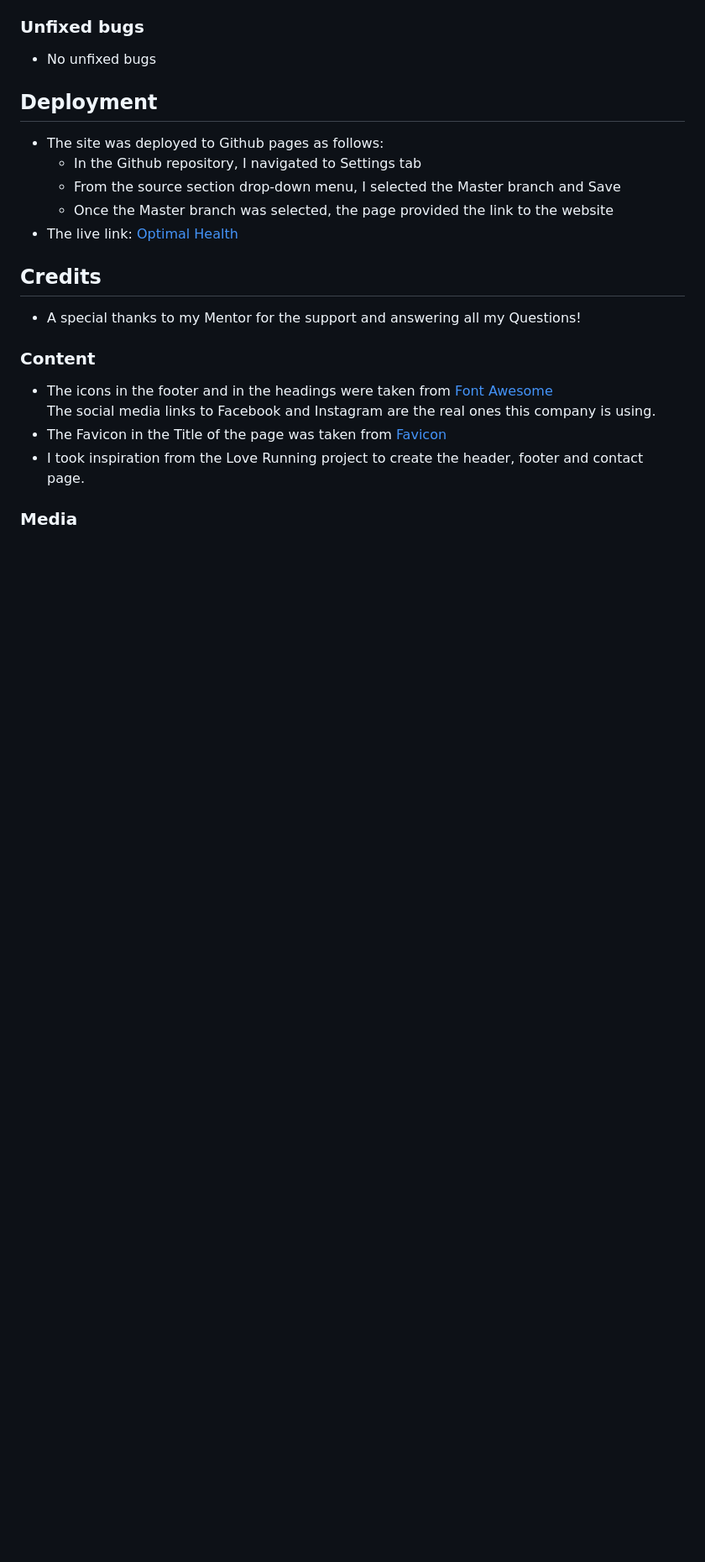
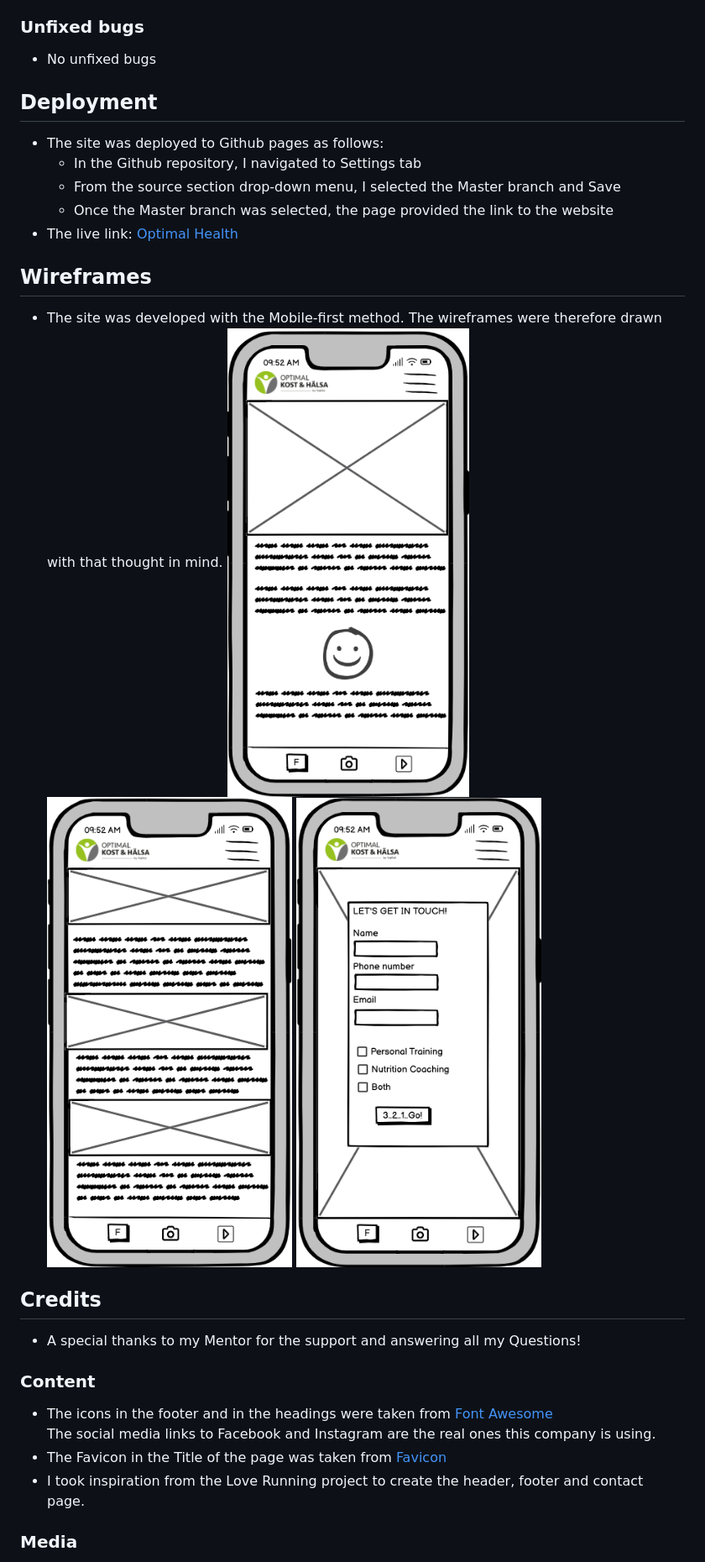
Before and after one commit to SophieTiger/optimal_health, a Markdown page: README.md, the part around the change. Shown at 84% size. Drawn GitHub-style; blank space fills up the shorter version.

Commit message:
docs:Add wireframes to readme file

```diff
--- a/README.md
+++ b/README.md
@@ -83,6 +83,10 @@ I reached out to Tutor support that helped me and advised to use the link to add
     -   Once the Master branch was selected, the page provided the link to the website
 -   The live link: [Optimal Health](https://sophietiger.github.io/optimal_health/)
 
+## Wireframes
+-   The site was developed with the Mobile-first method. The wireframes were therefore drawn with that thought in mind.
+![Home page wireframe](/assets/images/wireframe_index.png) ![Services page wireframe](/assets/images/wireframe_services.png) ![Contact page wireframe](/assets/images/wireframe_contact.png)
+
 ## Credits
 -   A special thanks to my Mentor for the support and answering all my Questions!
 ### Content
```
